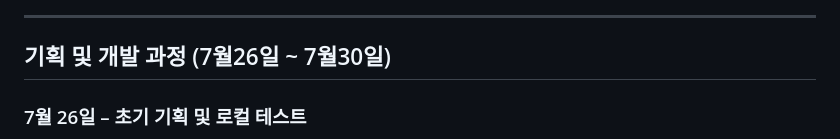
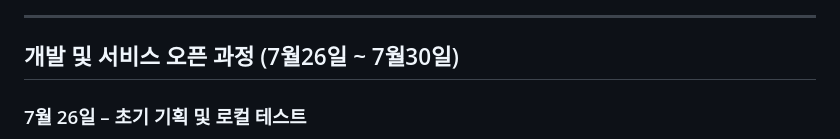
Before and after one commit to ajh9789/battle-analyzer-log, a Markdown page: README.md, the part around the change. GitHub-like rendering.

```diff
--- a/README.md
+++ b/README.md
@@ -9,7 +9,7 @@ FastAPI + Celery + Redis + PaddleOCR을 사용합니다.
 
 ---
 
-## 기획 및 개발 과정 (7월26일 ~ 7월30일)
+## 개발 및 서비스 오픈 과정 (7월26일 ~ 7월30일)
 
 ### 7월 26일 – 초기 기획 및 로컬 테스트
 
```
